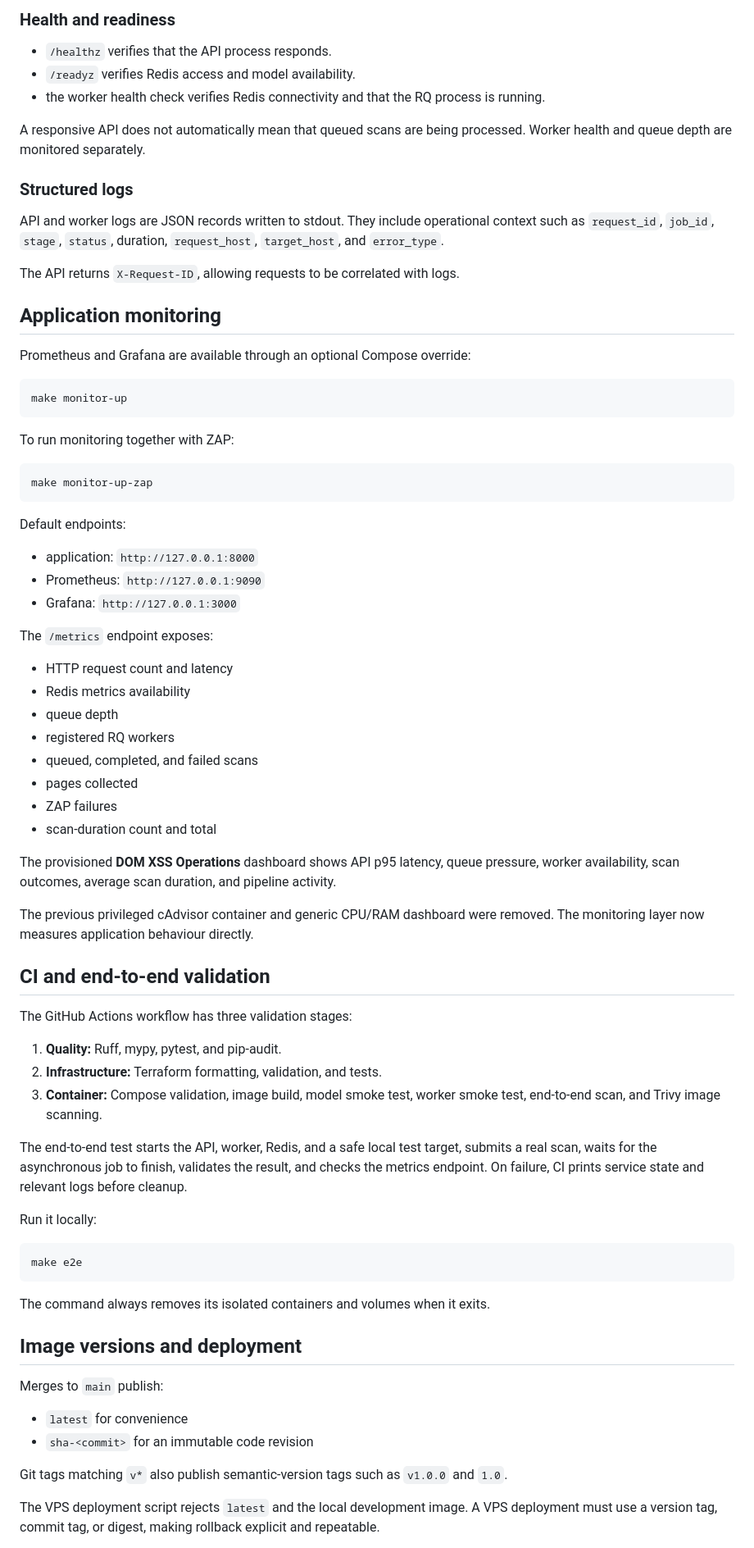
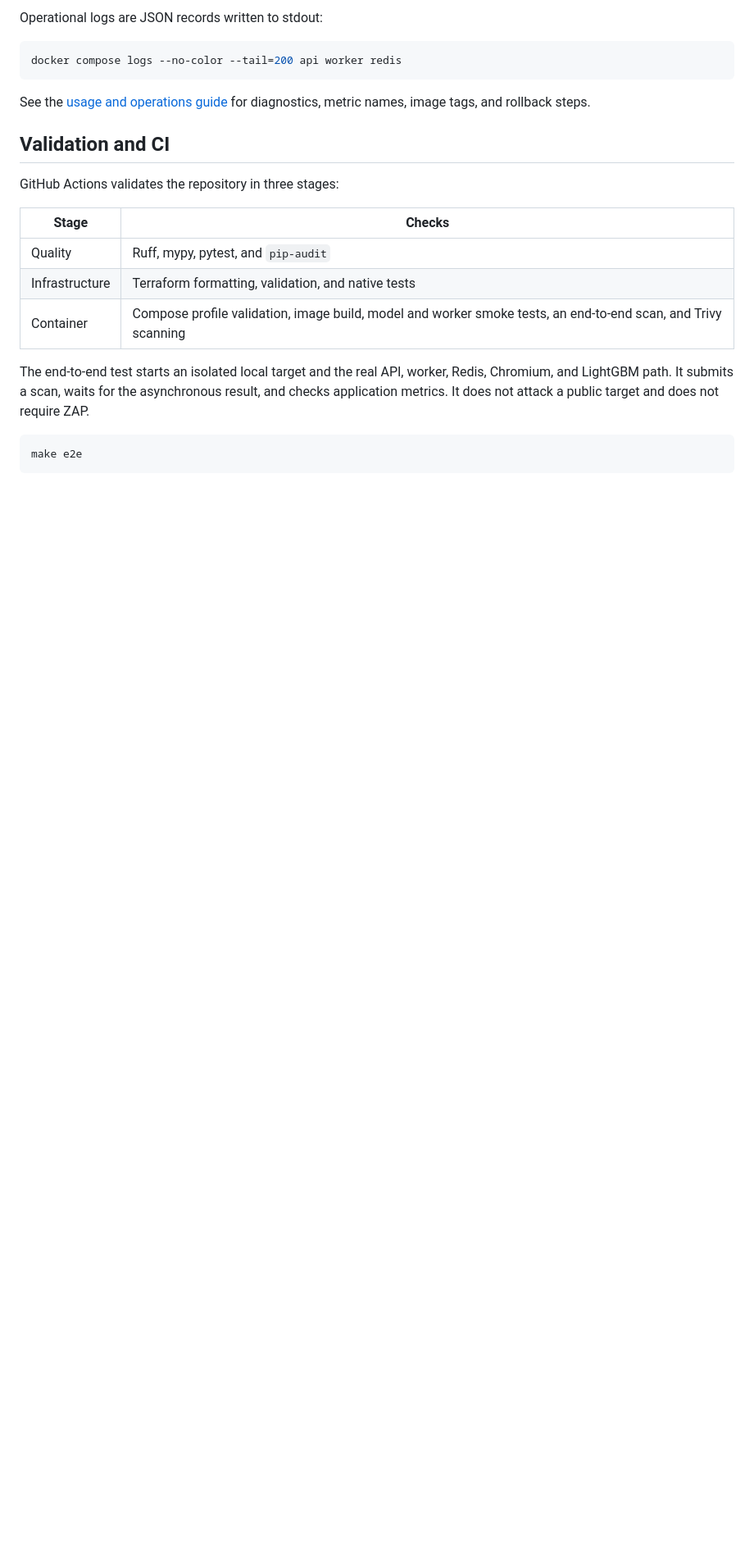
Before and after one commit to Layansabha/DOM-XSS, a Markdown page: README.md, the part around one of its changes. Shown at 82% size. GitHub-like rendering; blank space fills up the shorter version.

````diff
--- a/README.md
+++ b/README.md
@@ -168,92 +206,28 @@ health independently observable.
-### Health and readiness
-
-- `/healthz` verifies that the API process responds.
-- `/readyz` verifies Redis access and model availability.
-- the worker health check verifies Redis connectivity and that the RQ process is
-  running.
-
-A responsive API does not automatically mean that queued scans are being
-processed. Worker health and queue depth are monitored separately.
-
-### Structured logs
-
-API and worker logs are JSON records written to stdout. They include operational
-context such as `request_id`, `job_id`, `stage`, `status`, duration,
-`request_host`, `target_host`, and `error_type`.
-
-The API returns `X-Request-ID`, allowing requests to be correlated with logs.
-
-## Application monitoring
-
-Prometheus and Grafana are available through an optional Compose override:
+Operational logs are JSON records written to stdout:
 
 ```bash
-make monitor-up
+docker compose logs --no-color --tail=200 api worker redis
 ```
 
-To run monitoring together with ZAP:
+See the [usage and operations guide](docs/USAGE.md) for diagnostics, metric
+names, image tags, and rollback steps.
 
-```bash
-make monitor-up-zap
-```
+## Validation and CI
 
-Default endpoints:
+GitHub Actions validates the repository in three stages:
 
-- application: `http://127.0.0.1:8000`
-- Prometheus: `http://127.0.0.1:9090`
-- Grafana: `http://127.0.0.1:3000`
+| Stage | Checks |
+|---|---|
+| Quality | Ruff, mypy, pytest, and `pip-audit` |
+| Infrastructure | Terraform formatting, validation, and native tests |
+| Container | Compose profile validation, image build, model and worker smoke tests, an end-to-end scan, and Trivy scanning |
 
-The `/metrics` endpoint exposes:
-
-- HTTP request count and latency
-- Redis metrics availability
-- queue depth
-- registered RQ workers
-- queued, completed, and failed scans
-- pages collected
-- ZAP failures
-- scan-duration count and total
-
-The provisioned **DOM XSS Operations** dashboard shows API p95 latency, queue
-pressure, worker availability, scan outcomes, average scan duration, and
-pipeline activity.
-
-The previous privileged cAdvisor container and generic CPU/RAM dashboard were
-removed. The monitoring layer now measures application behaviour directly.
-
-## CI and end-to-end validation
-
-The GitHub Actions workflow has three validation stages:
-
-1. **Quality:** Ruff, mypy, pytest, and pip-audit.
-2. **Infrastructure:** Terraform formatting, validation, and tests.
-3. **Container:** Compose validation, image build, model smoke test, worker smoke
-   test, end-to-end scan, and Trivy image scanning.
-
-The end-to-end test starts the API, worker, Redis, and a safe local test target,
-submits a real scan, waits for the asynchronous job to finish, validates the
-result, and checks the metrics endpoint. On failure, CI prints service state and
-relevant logs before cleanup.
-
-Run it locally:
+The end-to-end test starts an isolated local target and the real API, worker,
+Redis, Chromium, and LightGBM path. It submits a scan, waits for the asynchronous
+result, and checks application metrics. It does not attack a public target and
+does not require ZAP.
 
 ```bash
 make e2e
 ```
 
-The command always removes its isolated containers and volumes when it exits.
-
-## Image versions and deployment
-
-Merges to `main` publish:
-
-- `latest` for convenience
-- `sha-<commit>` for an immutable code revision
-
-Git tags matching `v*` also publish semantic-version tags such as `v1.0.0` and
-`1.0`.
-
-The VPS deployment script rejects `latest` and the local development image. A
-VPS deployment must use a version tag, commit tag, or digest, making rollback
-explicit and repeatable.
-
````
Also changed, not shown: other parts of README.md (+206 -173 lines).
